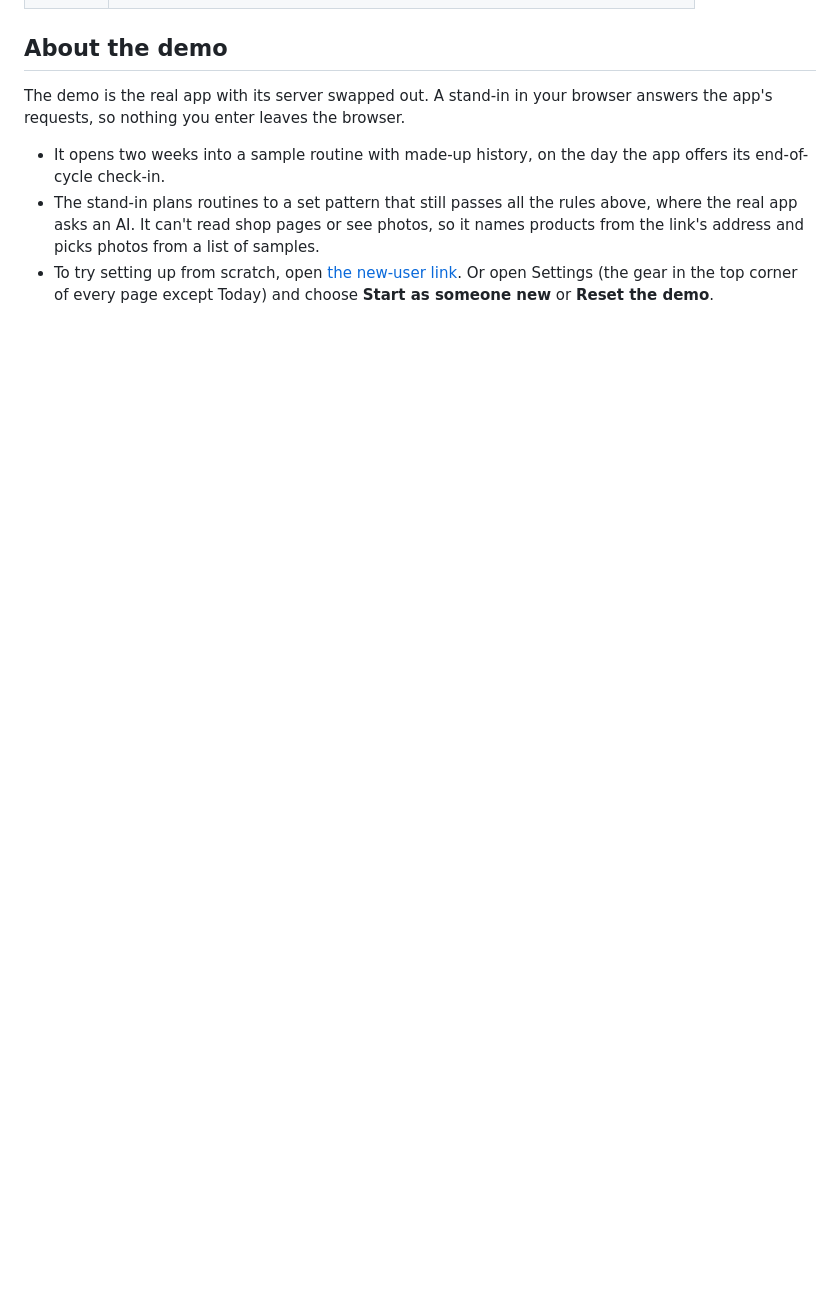
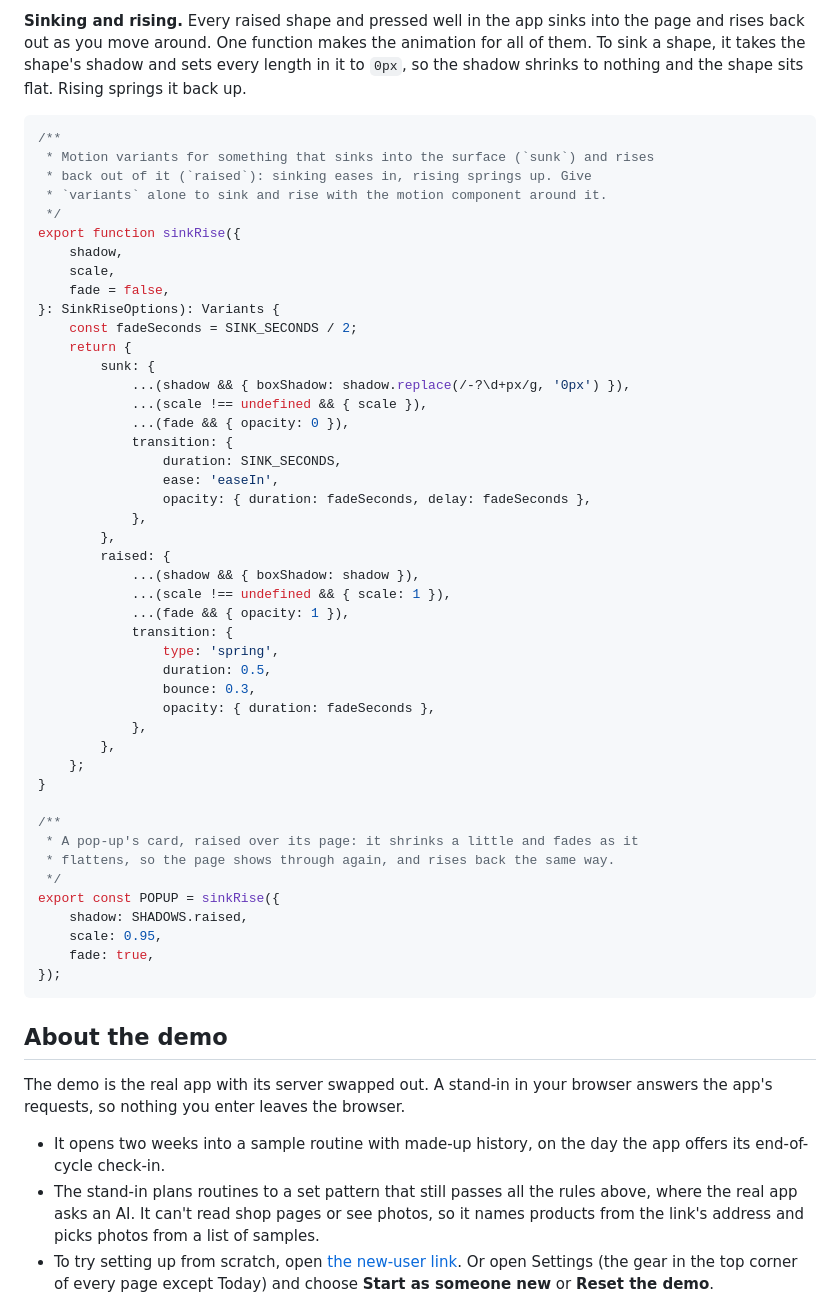
Before and after one commit to AineFoley/Gleas, a Markdown page: README.md, the part around one of its changes. GitHub-like rendering; blank space fills up the shorter version.

Commit message:
Add a peek at the code
Three pieces from the private app: the rules every plan must pass, how two phones saving at once are merged, and the sink-and-rise animation.

````diff
--- a/README.md
+++ b/README.md
@@ -76,3 +164,53 @@ flowchart LR
+**Sinking and rising.** Every raised shape and pressed well in the app sinks into the page and rises back out as you move around. One function makes the animation for all of them. To sink a shape, it takes the shape's shadow and sets every length in it to `0px`, so the shadow shrinks to nothing and the shape sits flat. Rising springs it back up.
+
+```ts
+/**
+ * Motion variants for something that sinks into the surface (`sunk`) and rises
+ * back out of it (`raised`): sinking eases in, rising springs up. Give
+ * `variants` alone to sink and rise with the motion component around it.
+ */
+export function sinkRise({
+    shadow,
+    scale,
+    fade = false,
+}: SinkRiseOptions): Variants {
+    const fadeSeconds = SINK_SECONDS / 2;
+    return {
+        sunk: {
+            ...(shadow && { boxShadow: shadow.replace(/-?\d+px/g, '0px') }),
+            ...(scale !== undefined && { scale }),
+            ...(fade && { opacity: 0 }),
+            transition: {
+                duration: SINK_SECONDS,
+                ease: 'easeIn',
+                opacity: { duration: fadeSeconds, delay: fadeSeconds },
+            },
+        },
+        raised: {
+            ...(shadow && { boxShadow: shadow }),
+            ...(scale !== undefined && { scale: 1 }),
+            ...(fade && { opacity: 1 }),
+            transition: {
+                type: 'spring',
+                duration: 0.5,
+                bounce: 0.3,
+                opacity: { duration: fadeSeconds },
+            },
+        },
+    };
+}
+
+/**
+ * A pop-up's card, raised over its page: it shrinks a little and fades as it
+ * flattens, so the page shows through again, and rises back the same way.
+ */
+export const POPUP = sinkRise({
+    shadow: SHADOWS.raised,
+    scale: 0.95,
+    fade: true,
+});
+```
+
 ## About the demo
 
 The demo is the real app with its server swapped out. A stand-in in your browser answers the app's requests, so nothing you enter leaves the browser.
````
Also changed, not shown: other parts of README.md (+88 -0 lines).
